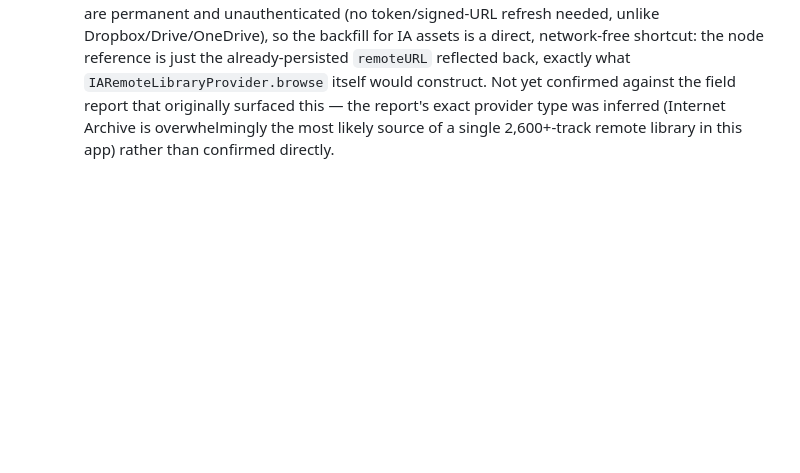
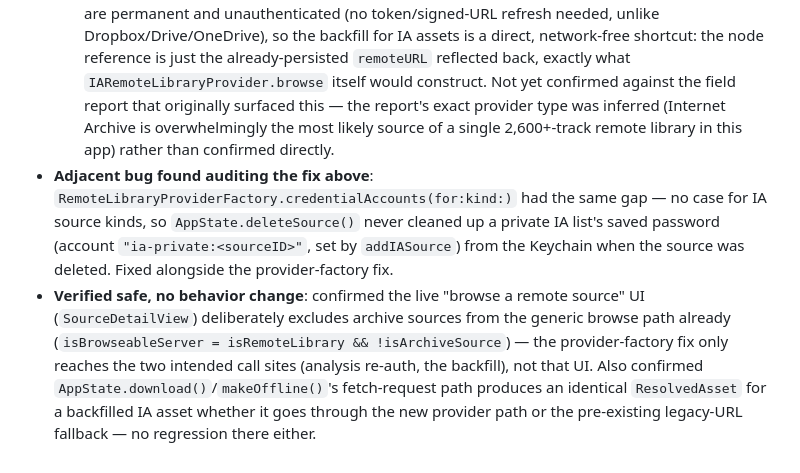
Before and after one commit to johnarleyburns/parso-tonearm, a Markdown page: docs/plans/remote-sparse-indexing.md, the part around the change. GitHub-like rendering; blank space fills up the shorter version.

Commit message:
docs: record audit findings for the IA provider/credential fixes
No code change — this pass verified (not fixed) two things worth
recording: the launch-time prune-then-bootstrap sequence
(recoverAndReconcileAtLaunch) already clears any stale job row blocking
a legacy track from being picked back up once backfilled, so there's no
separate stuck-job class to worry about; and the provider-factory fix
doesn't change behavior anywhere else (live browse UI already excludes
archive sources from the generic path; download/makeOffline produces an
identical resolved URL via either the new or legacy path for a
backfilled IA asset).

Co-Authored-By: Claude Sonnet 5 <noreply@anthropic.com>
Claude-Session: https://claude.ai/code/session_01Qxh4GJ6sbG8LYbWiUZEkw2

```diff
--- a/docs/plans/remote-sparse-indexing.md
+++ b/docs/plans/remote-sparse-indexing.md
@@ -268,3 +268,18 @@ This approach handles elementary-stream and MP4-container formats uniformly (thr
   Not yet confirmed against the field report that originally surfaced this — the report's exact
   provider type was inferred (Internet Archive is overwhelmingly the most likely source of a
   single 2,600+-track remote library in this app) rather than confirmed directly.
+- **Adjacent bug found auditing the fix above**:
+  `RemoteLibraryProviderFactory.credentialAccounts(for:kind:)` had the same
+  gap — no case for IA source kinds, so `AppState.deleteSource()` never
+  cleaned up a private IA list's saved password (account
+  `"ia-private:<sourceID>"`, set by `addIASource`) from the Keychain when
+  the source was deleted. Fixed alongside the provider-factory fix.
+- **Verified safe, no behavior change**: confirmed the live "browse a
+  remote source" UI (`SourceDetailView`) deliberately excludes archive
+  sources from the generic browse path already (`isBrowseableServer =
+  isRemoteLibrary && !isArchiveSource`) — the provider-factory fix only
+  reaches the two intended call sites (analysis re-auth, the backfill),
+  not that UI. Also confirmed `AppState.download()`/`makeOffline()`'s
+  fetch-request path produces an identical `ResolvedAsset` for a
+  backfilled IA asset whether it goes through the new provider path or
+  the pre-existing legacy-URL fallback — no regression there either.
```
